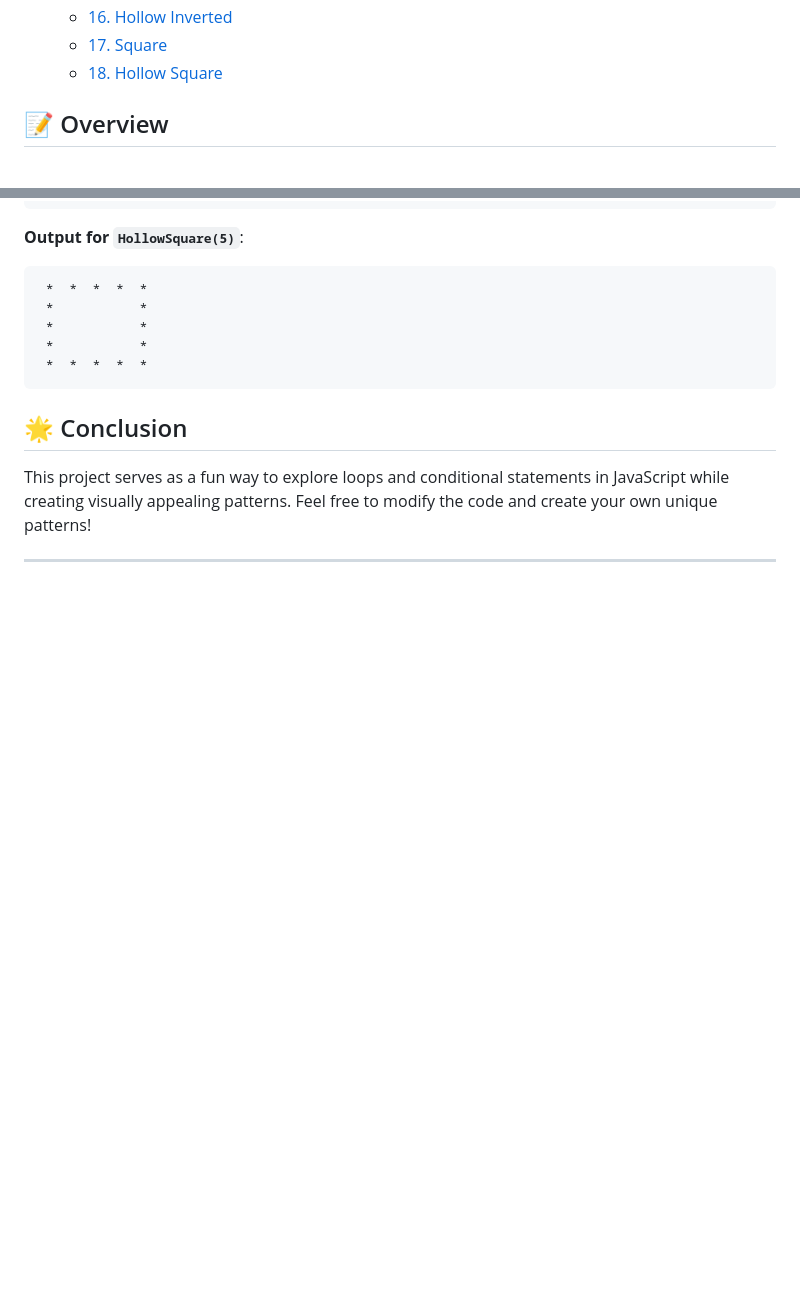
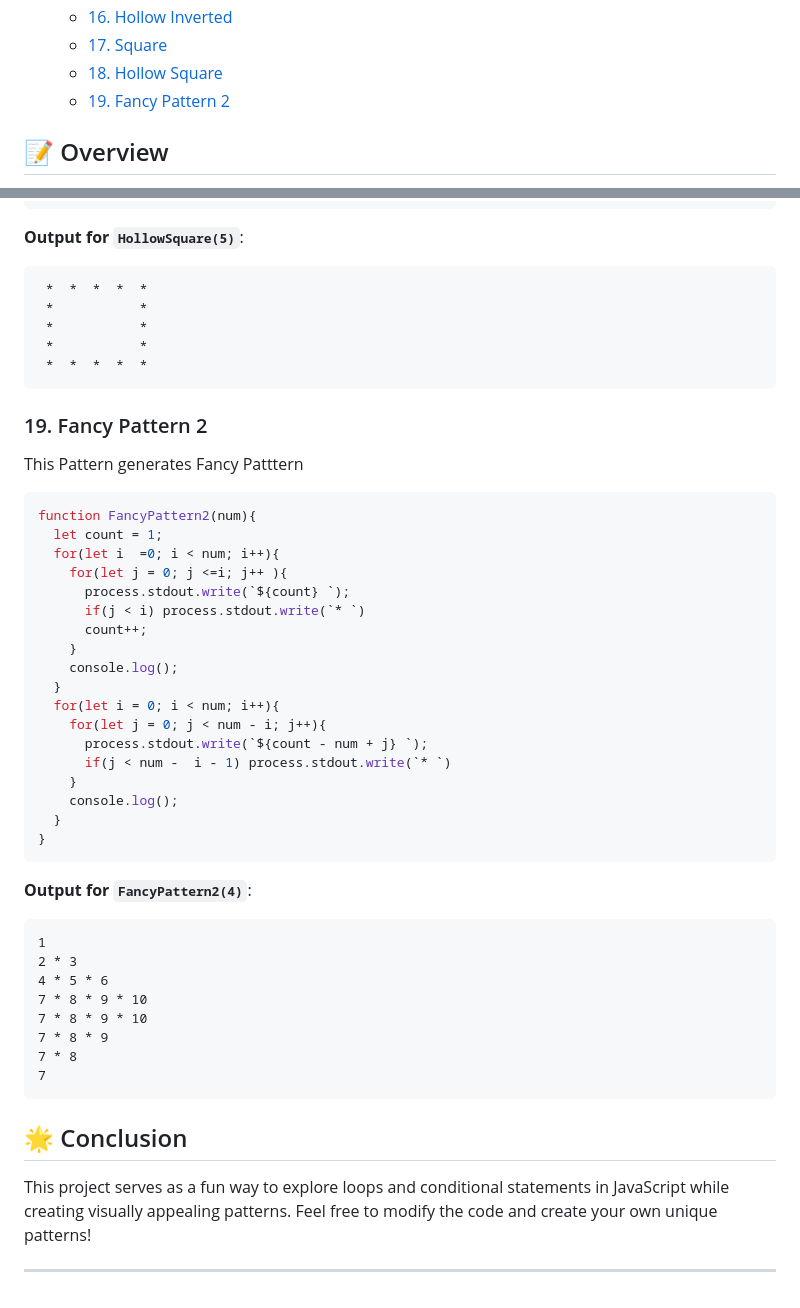
Before and after one commit to Bloivating-Major/Data-Structures-and-Algorithms, a Markdown page: Concepts/Patterns/Readme.md, 2 parts joined by grey strips. Rendered like a GitHub page; blank space fills up the shorter version.

Commit message:
Checked In : Fancy Pattern 2 Updated

````diff
--- a/Concepts/Patterns/Readme.md
+++ b/Concepts/Patterns/Readme.md
@@ -27,6 +27,7 @@ Welcome to the **Pattern Generator** project! This repository contains a collect
   - [16. Hollow Inverted](#16-hollow-inverted)
   - [17. Square](#17-square)
   - [18. Hollow Square](#18-hollow-square)
+  - [19. Fancy Pattern 2](#19-fancy-pattern-2)
 
 ## 📝 Overview
 
@@ -637,6 +638,43 @@ function HollowSquare(num) {
  *  *  *  *  *
 ```
 
+### 19. Fancy Pattern 2
+
+This Pattern generates Fancy Patttern
+
+```javascript
+function FancyPattern2(num){
+  let count = 1;
+  for(let i  =0; i < num; i++){
+    for(let j = 0; j <=i; j++ ){
+      process.stdout.write(`${count} `);
+      if(j < i) process.stdout.write(`* `)
+      count++;
+    }
+    console.log();
+  }
+  for(let i = 0; i < num; i++){
+    for(let j = 0; j < num - i; j++){
+      process.stdout.write(`${count - num + j} `);
+      if(j < num -  i - 1) process.stdout.write(`* `)
+    }
+    console.log();
+  }
+}
+```
+**Output for `FancyPattern2(4)`**:
+```
+1
+2 * 3
+4 * 5 * 6
+7 * 8 * 9 * 10
+7 * 8 * 9 * 10
+7 * 8 * 9
+7 * 8
+7
+```
+
+
 ## 🌟 Conclusion
 
 This project serves as a fun way to explore loops and conditional statements in JavaScript while creating visually appealing patterns. Feel free to modify the code and create your own unique patterns!
````
